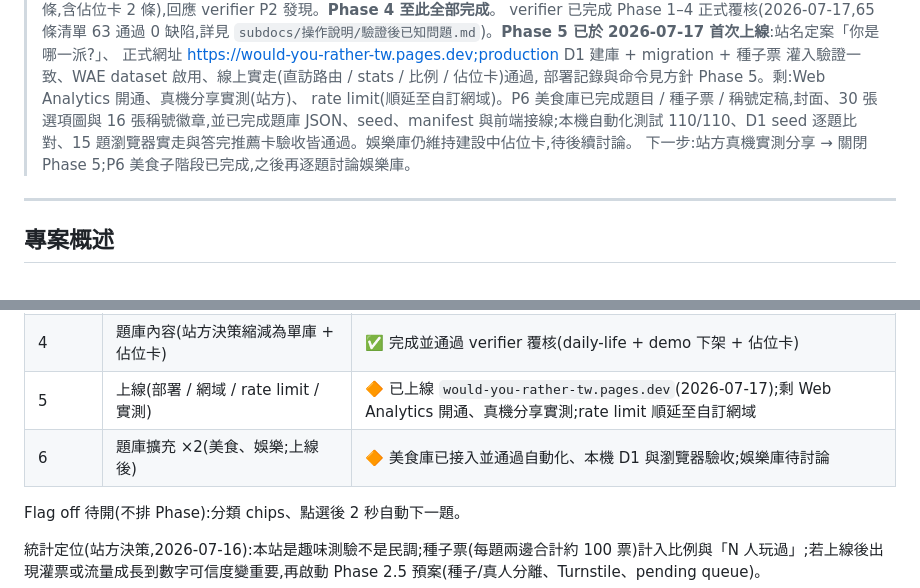
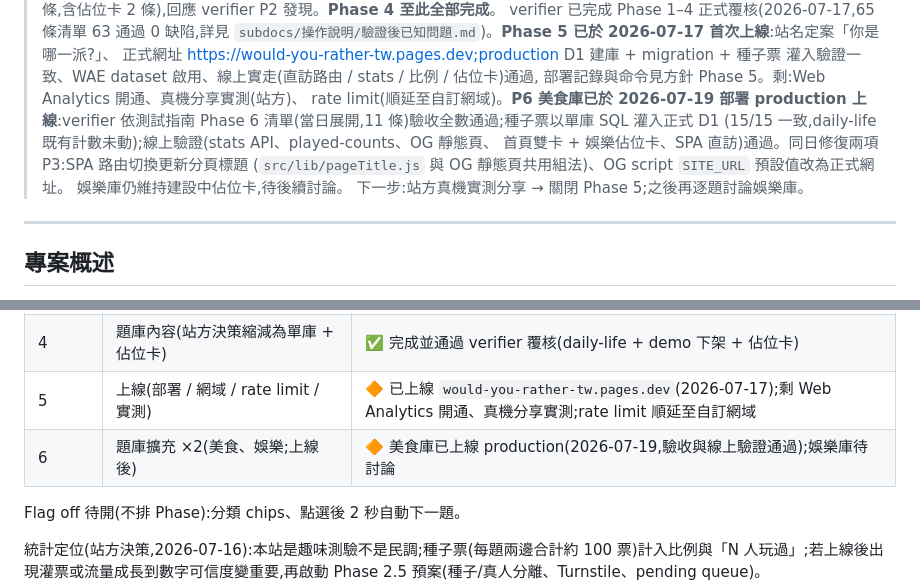
Before and after one commit to shellpig/would-you-rather, a Markdown page: PROJECT_BRIEF.md, 2 parts joined by grey strips. Rendered like a GitHub page.

```diff
--- a/PROJECT_BRIEF.md
+++ b/PROJECT_BRIEF.md
@@ -28,10 +28,13 @@
 > 正式網址 https://would-you-rather-tw.pages.dev;production D1 建庫 + migration + 種子票
 > 灌入驗證一致、WAE dataset 啟用、線上實走(直訪路由 / stats / 比例 / 佔位卡)通過,
 > 部署記錄與命令見方針 Phase 5。剩:Web Analytics 開通、真機分享實測(站方)、
-> rate limit(順延至自訂網域)。P6 美食庫已完成題目 / 種子票 / 稱號定稿,封面、30 張選項圖與
-> 16 張稱號徽章,並已完成題庫 JSON、seed、manifest 與前端接線;本機自動化測試 110/110、D1
-> seed 逐題比對、15 題瀏覽器實走與答完推薦卡驗收皆通過。娛樂庫仍維持建設中佔位卡,待後續討論。
-> 下一步:站方真機實測分享 → 關閉 Phase 5;P6 美食子階段已完成,之後再逐題討論娛樂庫。
+> rate limit(順延至自訂網域)。**P6 美食庫已於 2026-07-19 部署 production 上線**:verifier
+> 依測試指南 Phase 6 清單(當日展開,11 條)驗收全數通過;種子票以單庫 SQL 灌入正式 D1
+> (15/15 一致,daily-life 既有計數未動);線上驗證(stats API、played-counts、OG 靜態頁、
+> 首頁雙卡 + 娛樂佔位卡、SPA 直訪)通過。同日修復兩項 P3:SPA 路由切換更新分頁標題
+> (`src/lib/pageTitle.js` 與 OG 靜態頁共用組法)、OG script `SITE_URL` 預設值改為正式網址。
+> 娛樂庫仍維持建設中佔位卡,待後續討論。
+> 下一步:站方真機實測分享 → 關閉 Phase 5;之後再逐題討論娛樂庫。
 
 ---
 
@@ -64,7 +67,7 @@
 | 3 | 總結卡 + 分享 + WAE 產品事件(含 3.5 孤獨稱號勳章) | ✅ 完成並通過 verifier 覆核 |
 | 4 | 題庫內容(站方決策縮減為單庫 + 佔位卡) | ✅ 完成並通過 verifier 覆核(daily-life + demo 下架 + 佔位卡) |
 | 5 | 上線(部署 / 網域 / rate limit / 實測) | 🔶 已上線 `would-you-rather-tw.pages.dev`(2026-07-17);剩 Web Analytics 開通、真機分享實測;rate limit 順延至自訂網域 |
-| 6 | 題庫擴充 ×2(美食、娛樂;上線後) | 🔶 美食庫已接入並通過自動化、本機 D1 與瀏覽器驗收;娛樂庫待討論 |
+| 6 | 題庫擴充 ×2(美食、娛樂;上線後) | 🔶 美食庫已上線 production(2026-07-19,驗收與線上驗證通過);娛樂庫待討論 |
 
 Flag off 待開(不排 Phase):分類 chips、點選後 2 秒自動下一題。
 
```
Also changed, not shown: 開發設計方針.md (+15 -0 lines).
